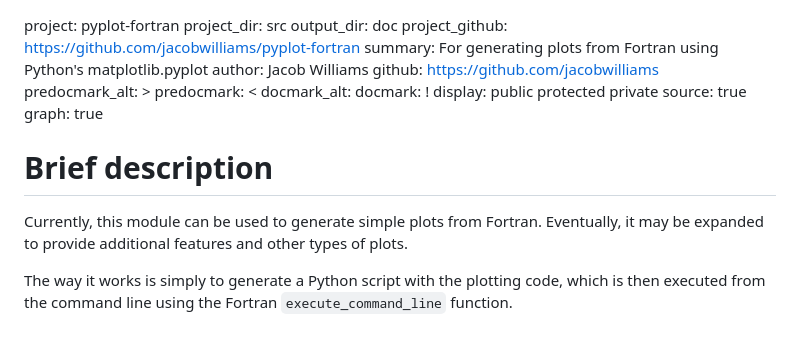
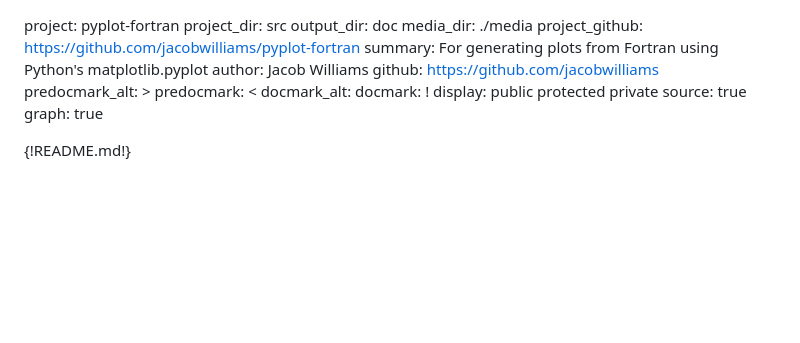
Before and after one commit to jacobwilliams/pyplot-fortran, a Markdown page: pyplot-fortran.md, the part around the change. GitHub-like rendering; blank space fills up the shorter version.

````diff
--- a/pyplot-fortran.md
+++ b/pyplot-fortran.md
@@ -1,6 +1,7 @@
 project: pyplot-fortran
 project_dir: src
 output_dir: doc
+media_dir: ./media
 project_github: https://github.com/jacobwilliams/pyplot-fortran
 summary: For generating plots from Fortran using Python's matplotlib.pyplot
 author: Jacob Williams
@@ -15,9 +16,4 @@ display: public
 source: true
 graph: true
 
-# Brief description
-
-Currently, this module can be used to generate simple plots from Fortran.  Eventually, it may be expanded to provide additional features and other types of plots.
-
-The way it works is simply to generate a Python script with the plotting code, which
-is then executed from the command line using the Fortran ```execute_command_line``` function.
+{!README.md!}
````
Also changed, not shown: README.md (+3 -1 lines), media/logo.png (added), 2 other files.
